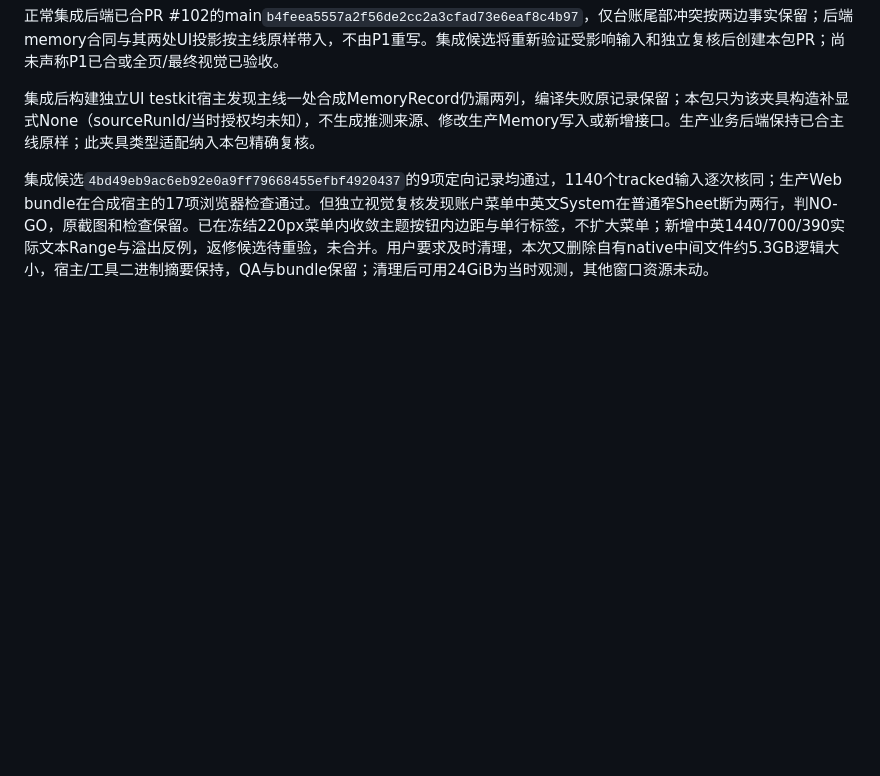
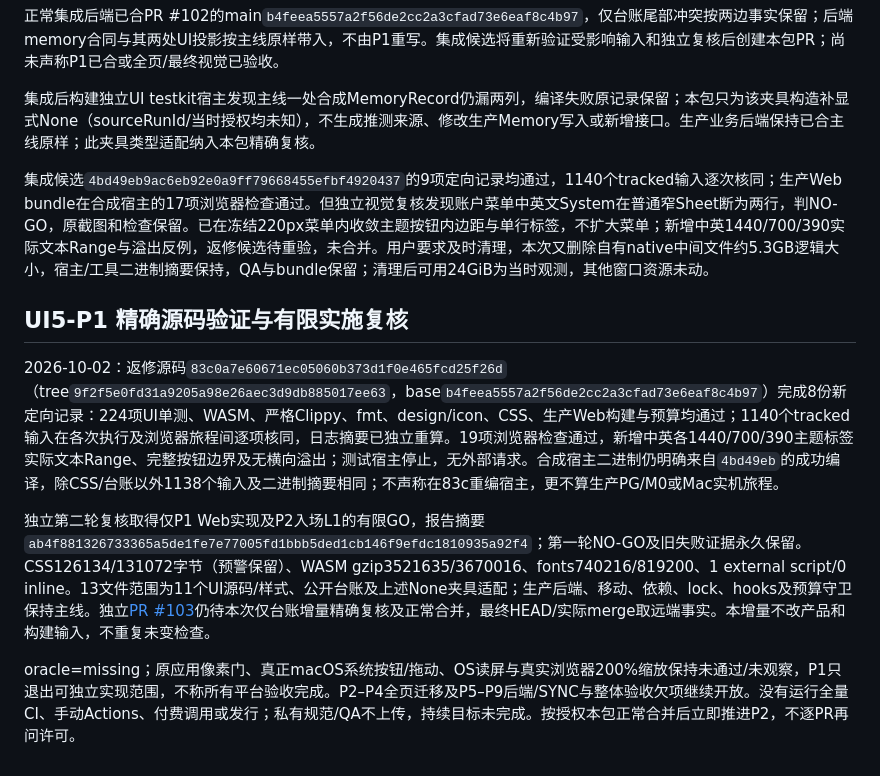
Before and after one commit to acosmi/wrokbot, a Markdown page: IMPLEMENTATION_LEDGER.md, the part around the change. Drawn GitHub-style; blank space fills up the shorter version.

Commit message:
docs: record UI5-P1 exact validation and limited independent GO

```diff
--- a/IMPLEMENTATION_LEDGER.md
+++ b/IMPLEMENTATION_LEDGER.md
@@ -451,3 +451,11 @@ P1 首个源码提交为`835743a088260ace2804097e57c25cd3be9046c1`；该精确
 集成后构建独立UI testkit宿主发现主线一处合成MemoryRecord仍漏两列，编译失败原记录保留；本包只为该夹具构造补显式None（sourceRunId/当时授权均未知），不生成推测来源、修改生产Memory写入或新增接口。生产业务后端保持已合主线原样；此夹具类型适配纳入本包精确复核。
 
 集成候选`4bd49eb9ac6eb92e0a9ff79668455efbf4920437`的9项定向记录均通过，1140个tracked输入逐次核同；生产Web bundle在合成宿主的17项浏览器检查通过。但独立视觉复核发现账户菜单中英文System在普通窄Sheet断为两行，判NO-GO，原截图和检查保留。已在冻结220px菜单内收敛主题按钮内边距与单行标签，不扩大菜单；新增中英1440/700/390实际文本Range与溢出反例，返修候选待重验，未合并。用户要求及时清理，本次又删除自有native中间文件约5.3GB逻辑大小，宿主/工具二进制摘要保持，QA与bundle保留；清理后可用24GiB为当时观测，其他窗口资源未动。
+
+## UI5-P1 精确源码验证与有限实施复核
+
+2026-10-02：返修源码`83c0a7e60671ec05060b373d1f0e465fcd25f26d`（tree`9f2f5e0fd31a9205a98e26aec3d9db885017ee63`，base`b4feea5557a2f56de2cc2a3cfad73e6eaf8c4b97`）完成8份新定向记录：224项UI单测、WASM、严格Clippy、fmt、design/icon、CSS、生产Web构建与预算均通过；1140个tracked输入在各次执行及浏览器旅程间逐项核同，日志摘要已独立重算。19项浏览器检查通过，新增中英各1440/700/390主题标签实际文本Range、完整按钮边界及无横向溢出；测试宿主停止，无外部请求。合成宿主二进制仍明确来自`4bd49eb`的成功编译，除CSS/台账以外1138个输入及二进制摘要相同；不声称在83c重编宿主，更不算生产PG/M0或Mac实机旅程。
+
+独立第二轮复核取得仅P1 Web实现及P2入场L1的有限GO，报告摘要`ab4f881326733365a5de1fe7e77005fd1bbb5ded1cb146f9efdc1810935a92f4`；第一轮NO-GO及旧失败证据永久保留。CSS126134/131072字节（预警保留）、WASM gzip3521635/3670016、fonts740216/819200、1 external script/0 inline。13文件范围为11个UI源码/样式、公开台账及上述None夹具适配；生产后端、移动、依赖、lock、hooks及预算守卫保持主线。独立[PR #103](https://github.com/acosmi/wrokbot/pull/103)仍待本次仅台账增量精确复核及正常合并，最终HEAD/实际merge取远端事实。本增量不改产品和构建输入，不重复未变检查。
+
+oracle=missing；原应用像素门、真正macOS系统按钮/拖动、OS读屏与真实浏览器200%缩放保持未通过/未观察，P1只退出可独立实现范围，不称所有平台验收完成。P2–P4全页迁移及P5–P9后端/SYNC与整体验收欠项继续开放。没有运行全量CI、手动Actions、付费调用或发行；私有规范/QA不上传，持续目标未完成。按授权本包正常合并后立即推进P2，不逐PR再问许可。
```
